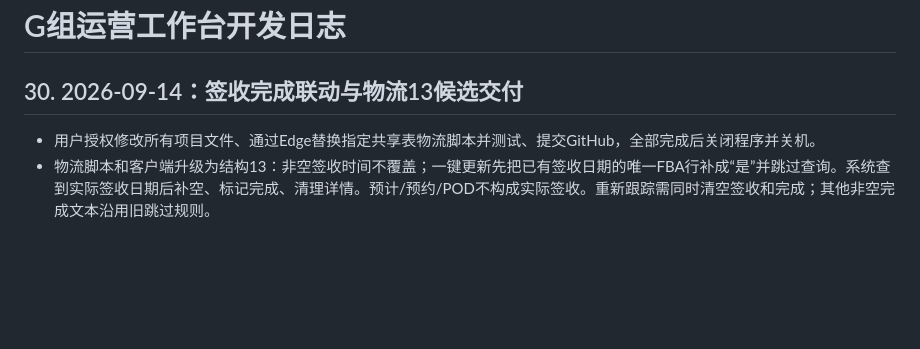
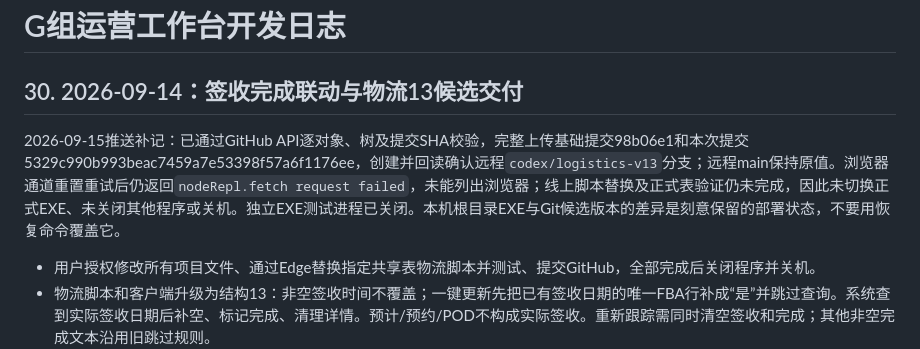
Before and after one commit to Sepmorning/g_team_ops_hub, a Markdown page: 开发日志.md, the part around the change. GitHub-like rendering; blank space fills up the shorter version.

```diff
--- a/开发日志.md
+++ b/开发日志.md
@@ -1,6 +1,8 @@
 # G组运营工作台开发日志
 
 ## 30. 2026-09-14：签收完成联动与物流13候选交付
+
+2026-09-15推送补记：已通过GitHub API逐对象、树及提交SHA校验，完整上传基础提交98b06e1和本次提交5329c990b993beac7459a7e53398f57a6f1176ee，创建并回读确认远程`codex/logistics-v13`分支；远程main保持原值。浏览器通道重置重试后仍返回`nodeRepl.fetch request failed`，未能列出浏览器；线上脚本替换及正式表验证仍未完成，因此未切换正式EXE、未关闭其他程序或关机。独立EXE测试进程已关闭。本机根目录EXE与Git候选版本的差异是刻意保留的部署状态，不要用恢复命令覆盖它。
 
 - 用户授权修改所有项目文件、通过Edge替换指定共享表物流脚本并测试、提交GitHub，全部完成后关闭程序并关机。
 - 物流脚本和客户端升级为结构13：非空签收时间不覆盖；一键更新先把已有签收日期的唯一FBA行补成“是”并跳过查询。系统查到实际签收日期后补空、标记完成、清理详情。预计/预约/POD不构成实际签收。重新跟踪需同时清空签收和完成；其他非空完成文本沿用旧跳过规则。
```
Also changed, not shown: 新任务交接说明.md (+2 -0 lines).
